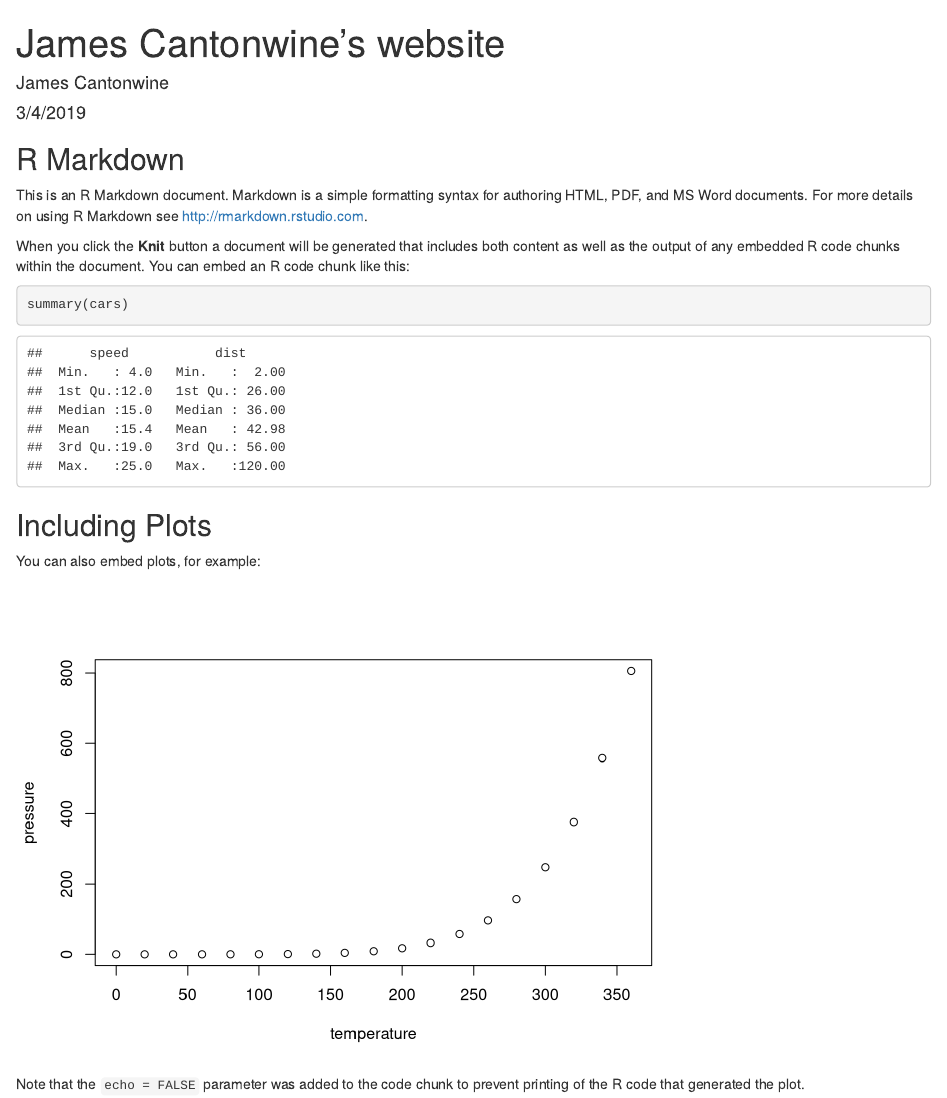
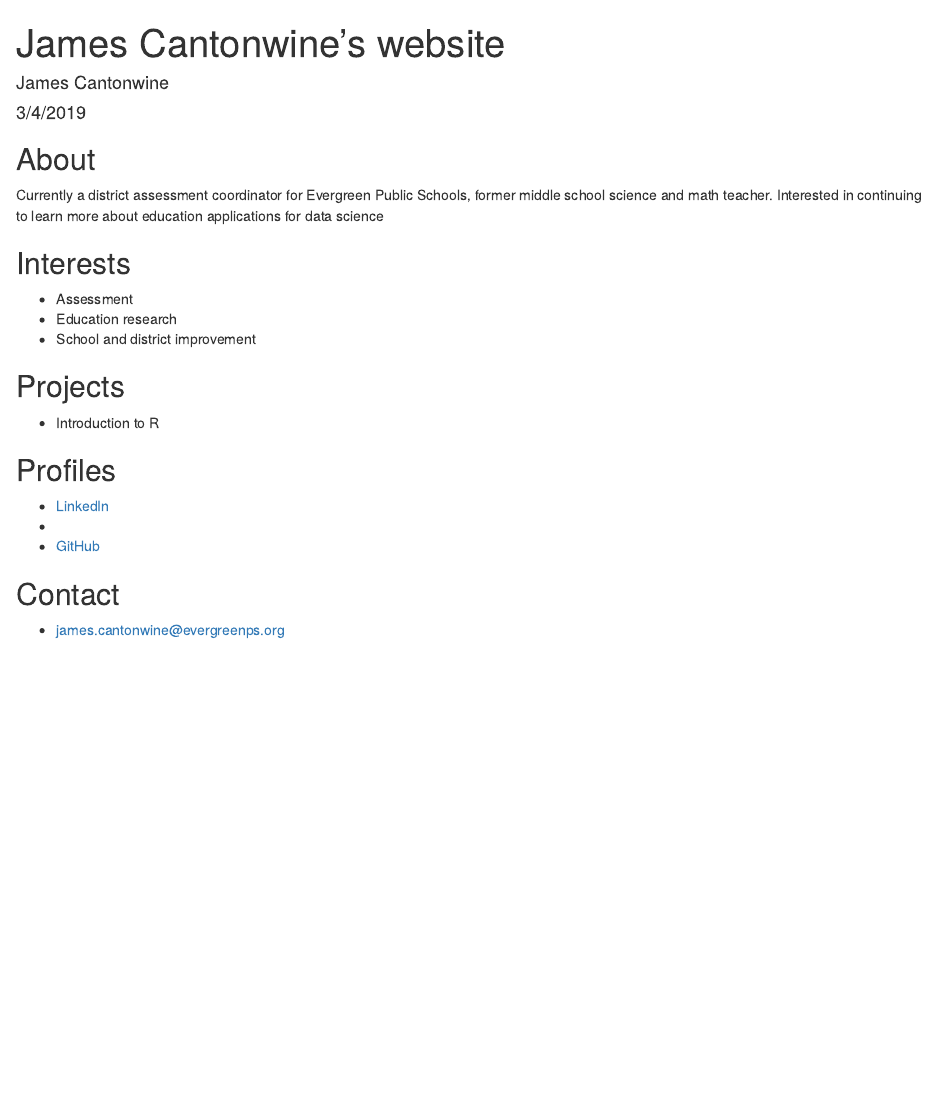
Before and after one commit to james-cantonwine/james-cantonwine.github.com, an R Markdown document (index.Rmd): the page in a window 1100 px wide, from its top. Rendered offline with R 4.5, knitr and Pandoc, with nearby package versions.

Commit message:
Updated initial information to index

````diff
--- a/index.Rmd
+++ b/index.Rmd
@@ -9,22 +9,26 @@ output: html_document
 knitr::opts_chunk$set(echo = TRUE)
 ```
 
-## R Markdown
+## About
 
-This is an R Markdown document. Markdown is a simple formatting syntax for authoring HTML, PDF, and MS Word documents. For more details on using R Markdown see <http://rmarkdown.rstudio.com>.
+Currently a district assessment coordinator for Evergreen Public Schools, former middle school science and math teacher. Interested in continuing to learn more about education applications for data science
 
-When you click the **Knit** button a document will be generated that includes both content as well as the output of any embedded R code chunks within the document. You can embed an R code chunk like this:
+## Interests
 
-```{r cars}
-summary(cars)
-```
+* Assessment
+* Education research
+* School and district improvement
 
-## Including Plots
+## Projects
 
-You can also embed plots, for example:
+* Introduction to R
 
-```{r pressure, echo=FALSE}
-plot(pressure)
-```
+## Profiles
 
-Note that the `echo = FALSE` parameter was added to the code chunk to prevent printing of the R code that generated the plot.
+* [LinkedIn](https://www.linkedin.com/in/james-cantonwine/)
+*
+* [GitHub](http://github.com/james-cantonwine)
+
+## Contact
+
+* [james.cantonwine@evergreenps.org](mailto:james.cantonwine@evergreenps.org)
````
Also changed, not shown: index.html.
